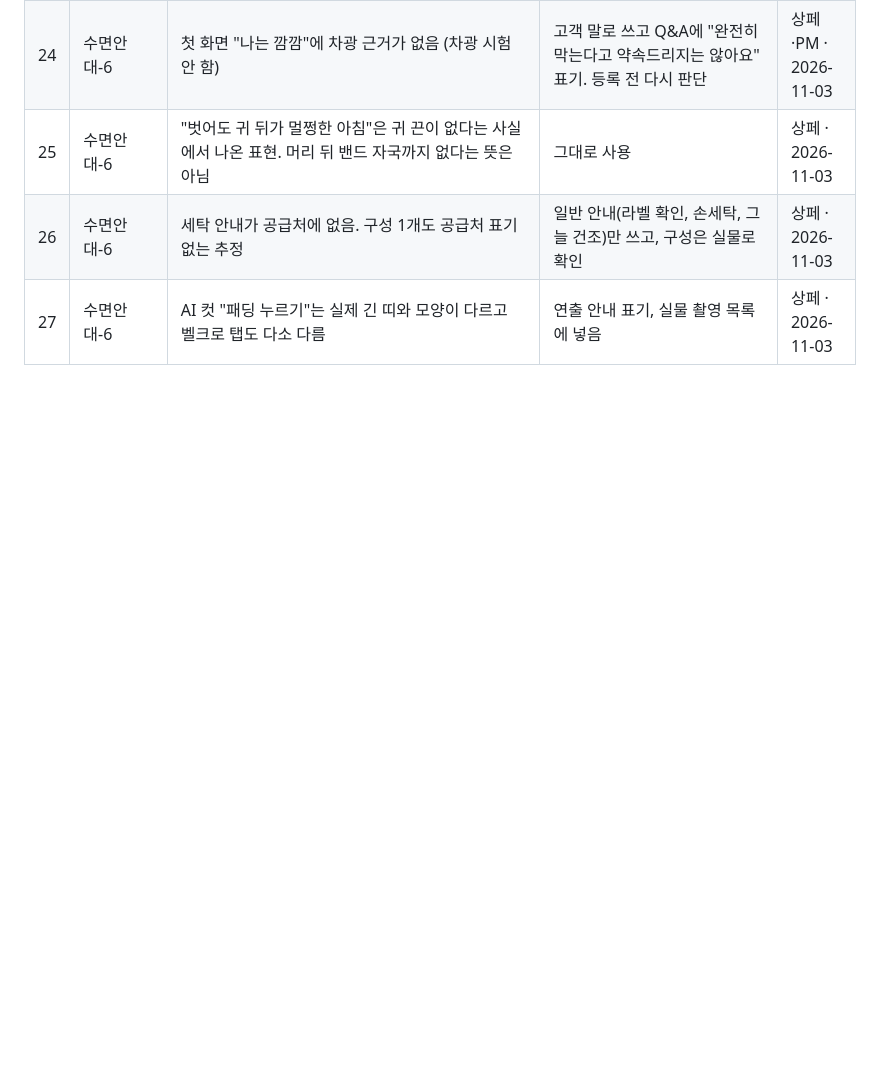
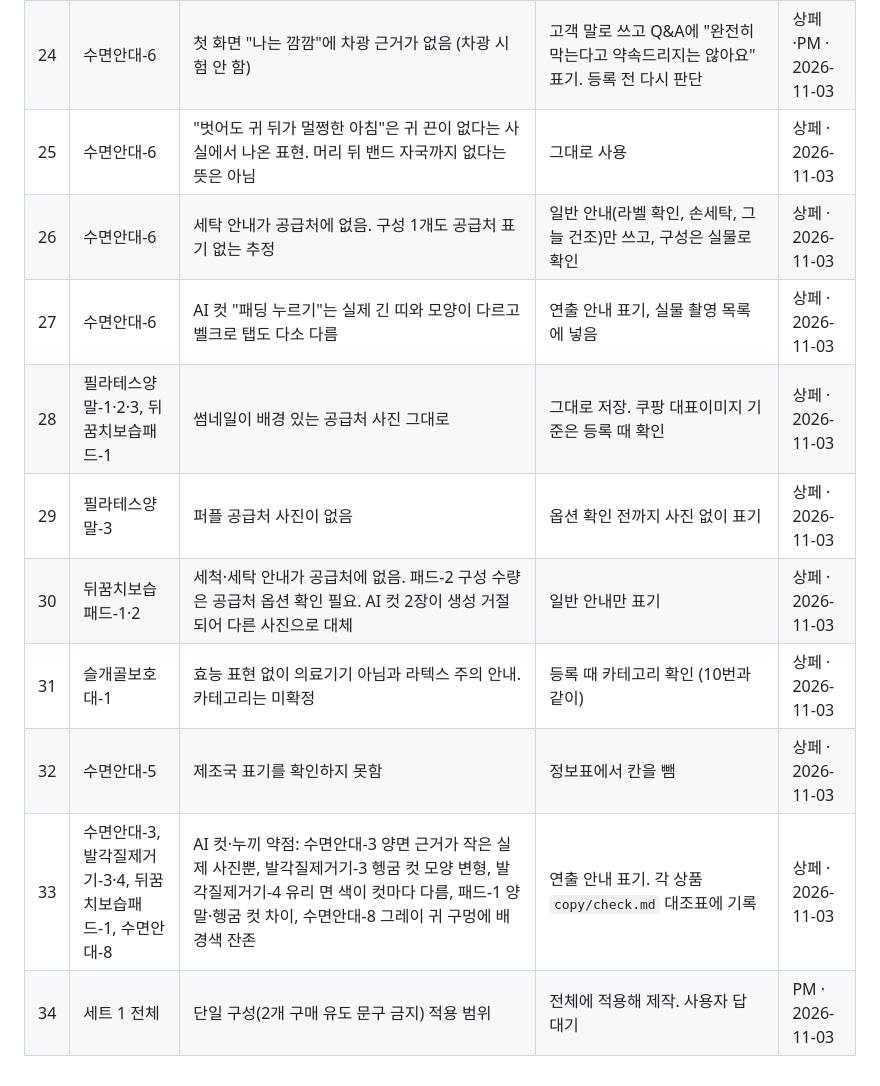
Before and after one commit to jsoh5412-dotcom/COUPANG, a Markdown page: hq/reports/세트1_확인필요.md, the part around the change. Rendered like a GitHub page; blank space fills up the shorter version.

Commit message:
세트 1 15개 v2 완료를 로드맵에 반영하고 등록 전 확인할 항목을 확인필요 목록에 추가: 판정과 등록 단계에서 한꺼번에 보도록
Co-Authored-By: Claude Opus 5.5 <noreply@anthropic.com>

```diff
--- a/hq/reports/세트1_확인필요.md
+++ b/hq/reports/세트1_확인필요.md
@@ -40,3 +40,10 @@
 | 25 | 수면안대-6 | "벗어도 귀 뒤가 멀쩡한 아침"은 귀 끈이 없다는 사실에서 나온 표현. 머리 뒤 밴드 자국까지 없다는 뜻은 아님 | 그대로 사용 | 상페 · 2026-11-03 |
 | 26 | 수면안대-6 | 세탁 안내가 공급처에 없음. 구성 1개도 공급처 표기 없는 추정 | 일반 안내(라벨 확인, 손세탁, 그늘 건조)만 쓰고, 구성은 실물로 확인 | 상페 · 2026-11-03 |
 | 27 | 수면안대-6 | AI 컷 "패딩 누르기"는 실제 긴 띠와 모양이 다르고 벨크로 탭도 다소 다름 | 연출 안내 표기, 실물 촬영 목록에 넣음 | 상페 · 2026-11-03 |
+| 28 | 필라테스양말-1·2·3, 뒤꿈치보습패드-1 | 썸네일이 배경 있는 공급처 사진 그대로 | 그대로 저장. 쿠팡 대표이미지 기준은 등록 때 확인 | 상페 · 2026-11-03 |
+| 29 | 필라테스양말-3 | 퍼플 공급처 사진이 없음 | 옵션 확인 전까지 사진 없이 표기 | 상페 · 2026-11-03 |
+| 30 | 뒤꿈치보습패드-1·2 | 세척·세탁 안내가 공급처에 없음. 패드-2 구성 수량은 공급처 옵션 확인 필요. AI 컷 2장이 생성 거절되어 다른 사진으로 대체 | 일반 안내만 표기 | 상페 · 2026-11-03 |
+| 31 | 슬개골보호대-1 | 효능 표현 없이 의료기기 아님과 라텍스 주의 안내. 카테고리는 미확정 | 등록 때 카테고리 확인 (10번과 같이) | 상페 · 2026-11-03 |
+| 32 | 수면안대-5 | 제조국 표기를 확인하지 못함 | 정보표에서 칸을 뺌 | 상페 · 2026-11-03 |
+| 33 | 수면안대-3, 발각질제거기-3·4, 뒤꿈치보습패드-1, 수면안대-8 | AI 컷·누끼 약점: 수면안대-3 양면 근거가 작은 실제 사진뿐, 발각질제거기-3 헹굼 컷 모양 변형, 발각질제거기-4 유리 면 색이 컷마다 다름, 패드-1 양말·헹굼 컷 차이, 수면안대-8 그레이 귀 구멍에 배경색 잔존 | 연출 안내 표기. 각 상품 `copy/check.md` 대조표에 기록 | 상페 · 2026-11-03 |
+| 34 | 세트 1 전체 | 단일 구성(2개 구매 유도 문구 금지) 적용 범위 | 전체에 적용해 제작. 사용자 답 대기 | PM · 2026-11-03 |
```
Also changed, not shown: ROADMAP.md (+2 -2 lines).
